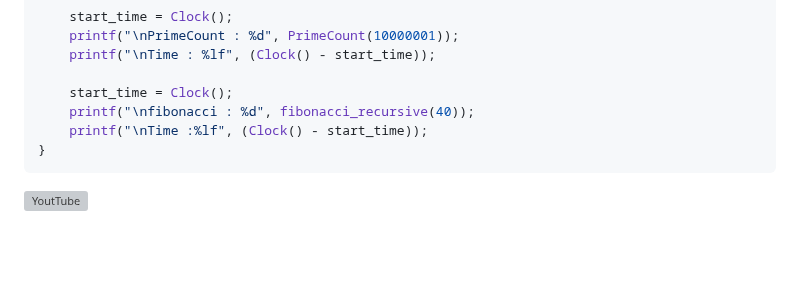
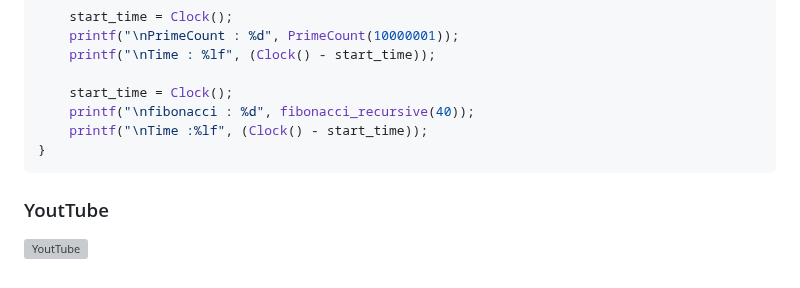
Before and after one commit to hangulcode/NeoScript, a Markdown page: ReadMe.md, the part around the change. Drawn GitHub-style; blank space fills up the shorter version; grey boxes are pictures that could not be loaded.

Commit message:
link youtube

````diff
--- a/ReadMe.md
+++ b/ReadMe.md
@@ -372,4 +372,5 @@ int main()
 }
 ```
 
+### YoutTube
 [![YoutTube](https://i9.ytimg.com/vi_webp/iEpmlLcxBVg/mq2.webp?sqp=CLTL6L8G-oaymwEmCMACELQB8quKqQMa8AEB-AH-CYAC0AWKAgwIABABGEkgZSg2MA8=&rs=AOn4CLAwiLyh_R2B056F-Eej9t5PiuJhmw)](https://www.youtube.com/watch?v=iEpmlLcxBVg)
````
